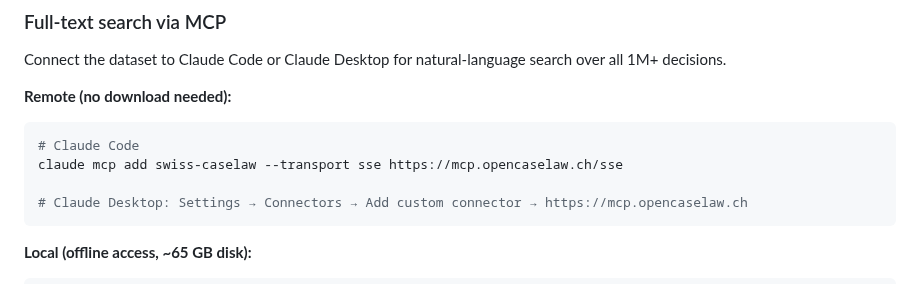
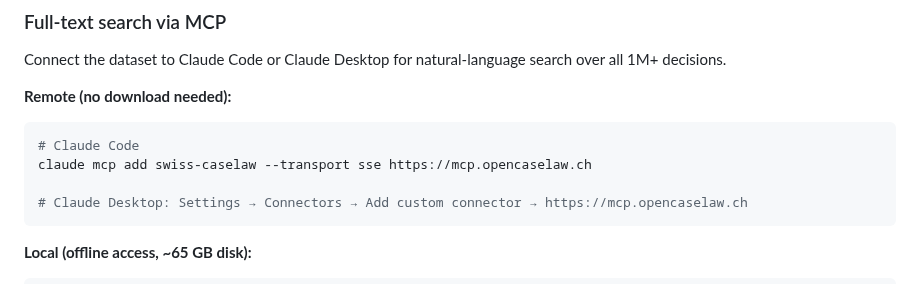
Before and after one commit to jonashertner/caselaw-repo-1, a Markdown page: dataset_card.md, the part around the change. Drawn GitHub-style.

````diff
--- a/dataset_card.md
+++ b/dataset_card.md
@@ -108,7 +108,7 @@ Connect the dataset to Claude Code or Claude Desktop for natural-language search
 
 ```bash
 # Claude Code
-claude mcp add swiss-caselaw --transport sse https://mcp.opencaselaw.ch/sse
+claude mcp add swiss-caselaw --transport sse https://mcp.opencaselaw.ch
 
 # Claude Desktop: Settings → Connectors → Add custom connector → https://mcp.opencaselaw.ch
 ```
````
Also changed, not shown: README.md (+2 -2 lines), docs/claude-desktop-setup.md (+1 -1 lines).
